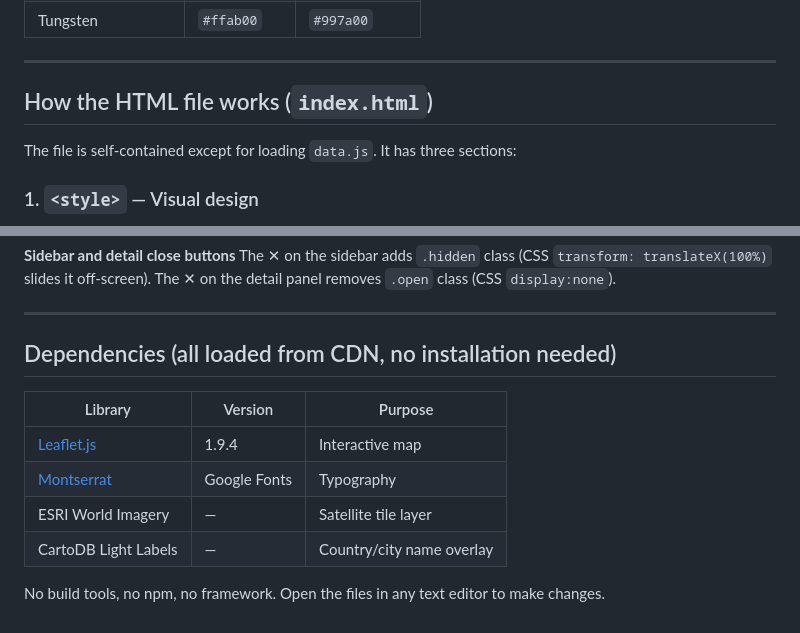
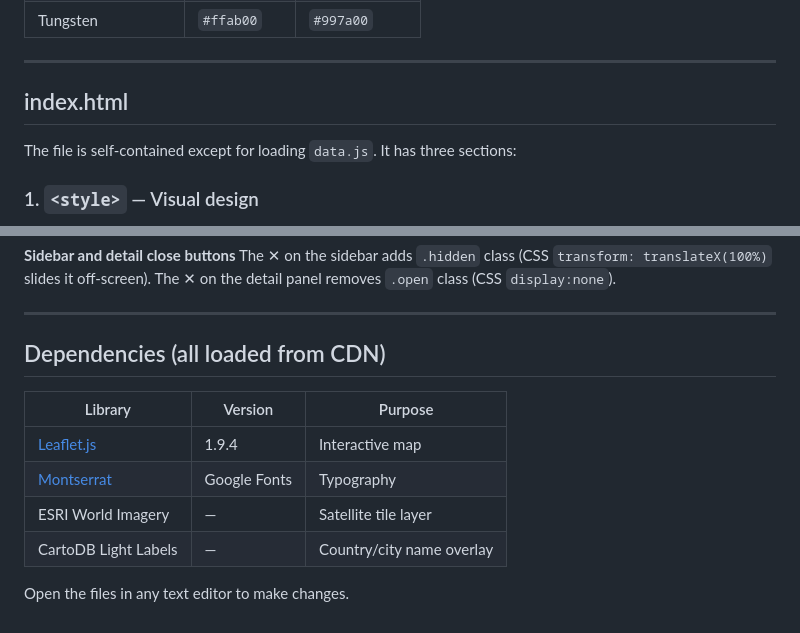
Before and after one commit to publicoversight/crma-non-eu-projects, a Markdown page: README.md, 2 parts joined by grey strips. Rendered like a GitHub page.

```diff
--- a/README.md
+++ b/README.md
@@ -96,7 +96,7 @@ var SL = {active:"Active", halted:"Halted", cancelled:"Cancelled"};
 
 ---
 
-## How the HTML file works (`index.html`)
+## index.html
 
 The file is self-contained except for loading `data.js`. It has three sections:
 
@@ -177,7 +177,7 @@ The ✕ on the sidebar adds `.hidden` class (CSS `transform: translateX(100%)` s
 
 ---
 
-## Dependencies (all loaded from CDN, no installation needed)
+## Dependencies (all loaded from CDN)
 
 | Library | Version | Purpose |
 |---|---|---|
@@ -186,4 +186,4 @@ The ✕ on the sidebar adds `.hidden` class (CSS `transform: translateX(100%)` s
 | ESRI World Imagery | — | Satellite tile layer |
 | CartoDB Light Labels | — | Country/city name overlay |
 
-No build tools, no npm, no framework. Open the files in any text editor to make changes.
+Open the files in any text editor to make changes.
```
